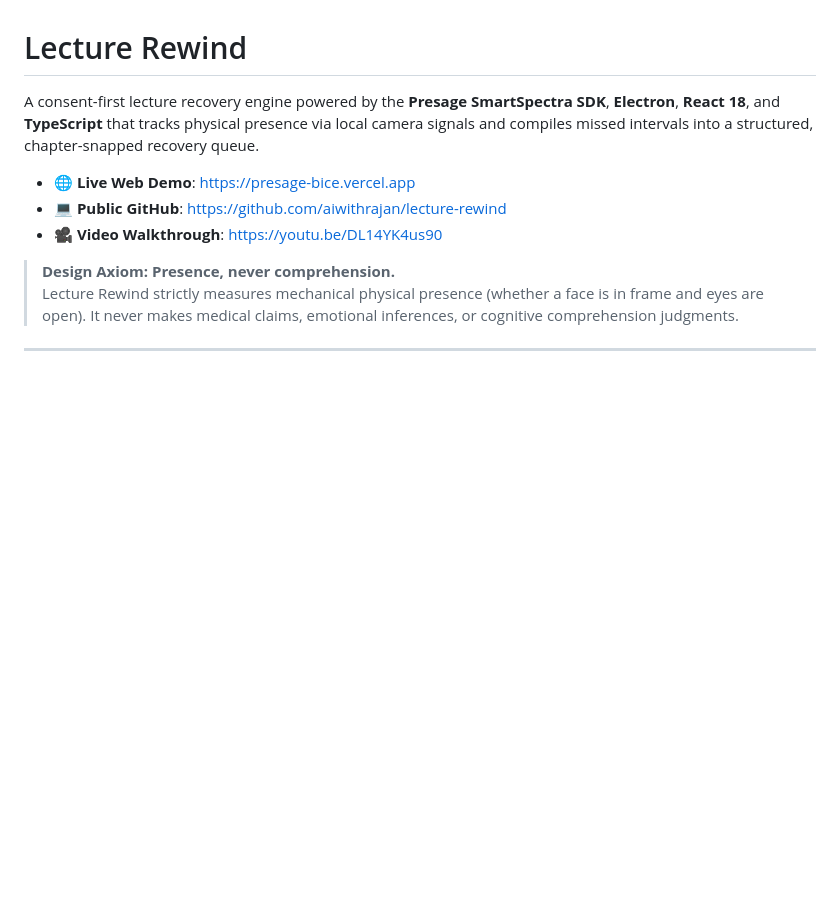
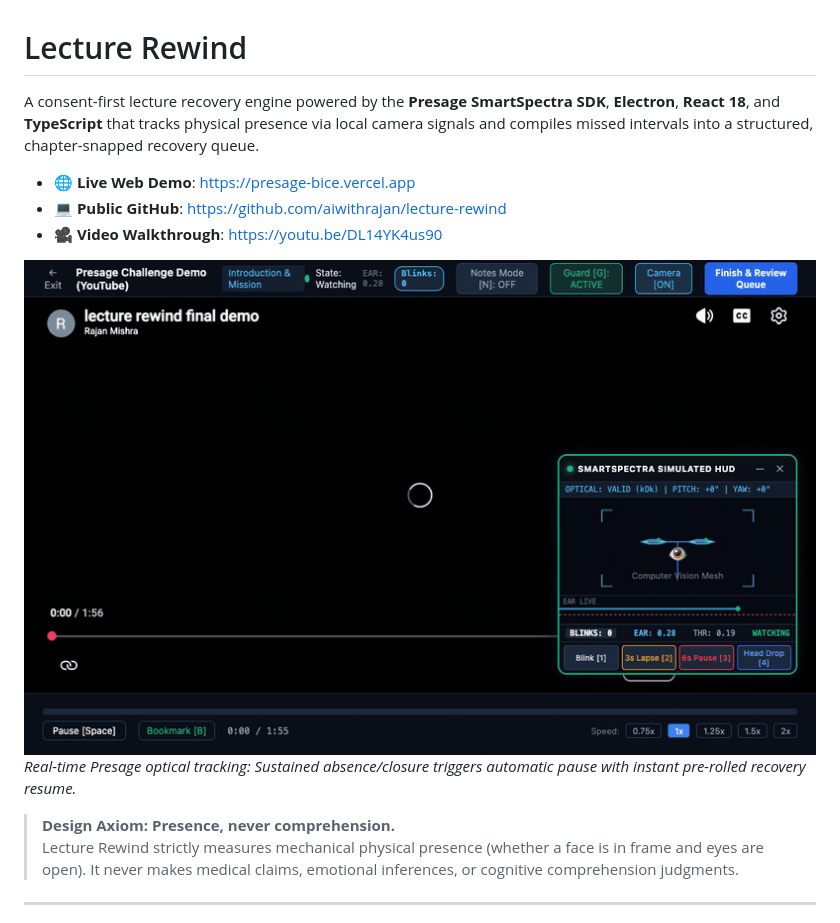
Before and after one commit to aiwithrajan/lecture-rewind, a Markdown page: README.md, the part around the change. Drawn GitHub-style; pictures changed too: assets/walk-away-pause.gif (added); blank space fills up the shorter version.

Commit message:
docs: add walk-away auto-pause animated demo GIF to top of README and post

```diff
--- a/README.md
+++ b/README.md
@@ -5,6 +5,9 @@ A consent-first lecture recovery engine powered by the **Presage SmartSpectra SD
 - 🌐 **Live Web Demo**: [https://presage-bice.vercel.app](https://presage-bice.vercel.app)
 - 💻 **Public GitHub**: [https://github.com/aiwithrajan/lecture-rewind](https://github.com/aiwithrajan/lecture-rewind)
 - 🎥 **Video Walkthrough**: [https://youtu.be/DL14YK4us90](https://youtu.be/DL14YK4us90)
+
+![Lecture Rewind Auto-Pause in Action](assets/walk-away-pause.gif)
+*Real-time Presage optical tracking: Sustained absence/closure triggers automatic pause with instant pre-rolled recovery resume.*
 
 > **Design Axiom: Presence, never comprehension.**
 > Lecture Rewind strictly measures mechanical physical presence (whether a face is in frame and eyes are open). It never makes medical claims, emotional inferences, or cognitive comprehension judgments.
```
Also changed, not shown: DEV_POST_SUBMISSION.md (+3 -0 lines).
